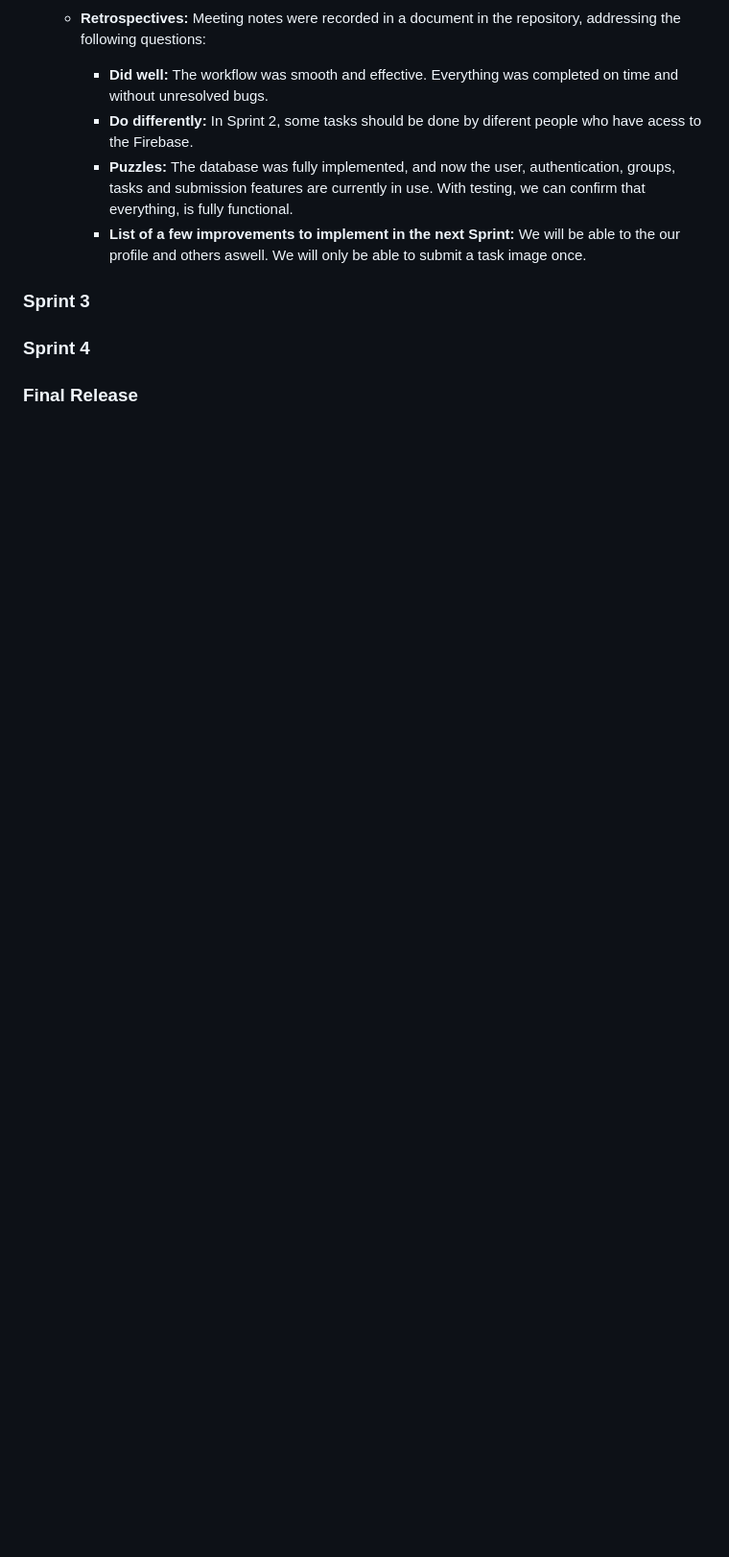
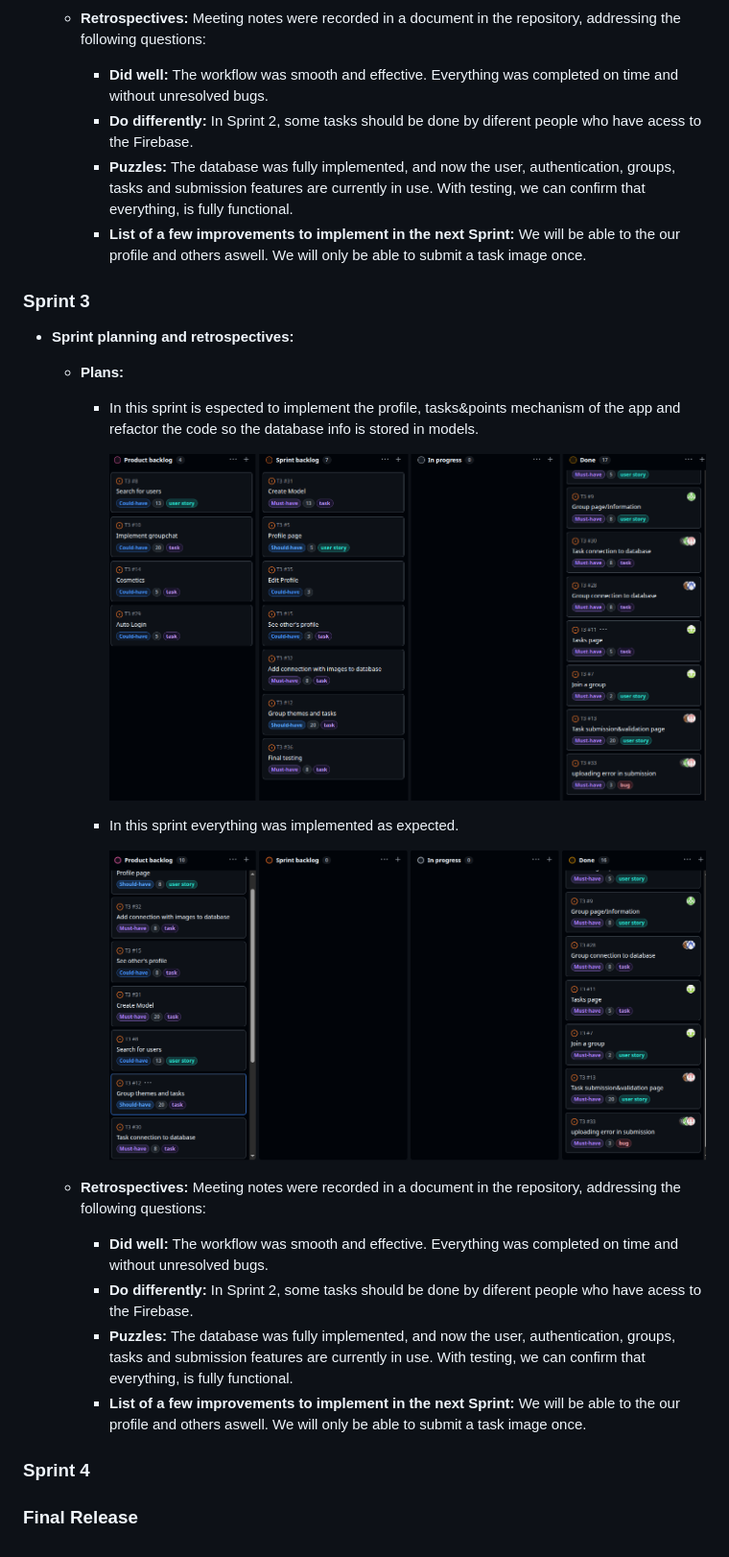
Before and after one commit to luislima9970/CircleUp, a Markdown page: README.md, the part around the change. Shown: that part at 96% size. GitHub-like rendering; blank space fills up the shorter version.

```diff
--- a/README.md
+++ b/README.md
@@ -405,6 +405,22 @@ You can find below information and references related with the project managemen
 
 ### Sprint 3
 
+- **Sprint planning and retrospectives:**
+  * **Plans:**
+    - In this sprint is espected to implement the profile, tasks&points mechanism of the app and refactor the code so the database info is stored in models.
+
+      ![alt text](assets/Plan-Sprint3.png)
+
+    - In this sprint everything was implemented as expected.
+
+      ![alt text](assets/Retro-Sprint2.png)
+
+  * **Retrospectives:** Meeting notes were recorded in a document in the repository, addressing the following questions:
+    - **Did well:** The workflow was smooth and effective. Everything was completed on time and without unresolved bugs.
+    - **Do differently:** In Sprint 2, some tasks should be done by diferent people who have acess to the Firebase.
+    - **Puzzles:** The database was fully implemented, and now the user, authentication, groups, tasks and submission features are currently in use. With testing, we can confirm that everything, is fully functional.
+    - **List of a few improvements to implement in the next Sprint:** We will be able to the our profile and others aswell. We will only be able to submit a task image once.
+
 ### Sprint 4
 
 ### Final Release
```
Also changed, not shown: assets/Retro-Sprint3_1.png (added).
